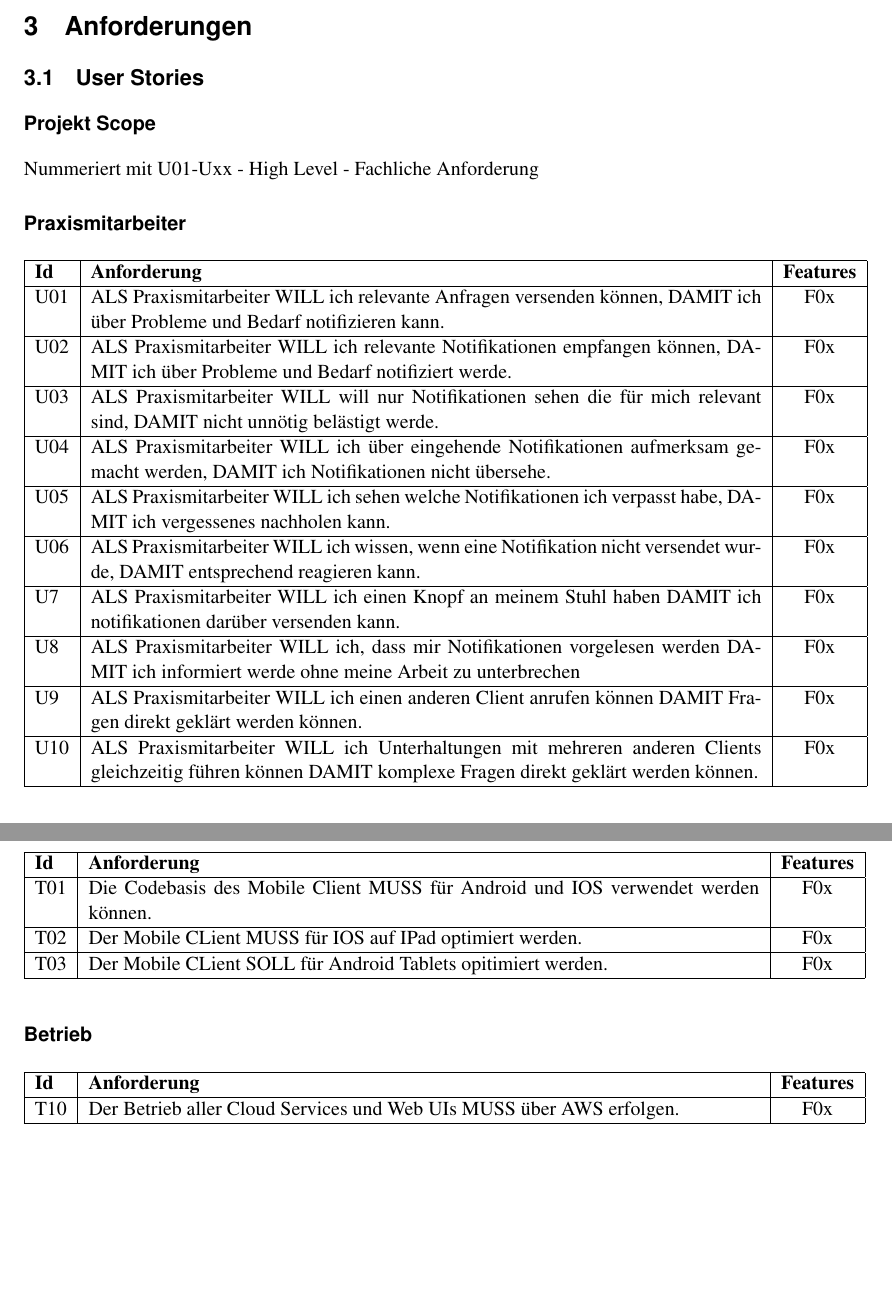
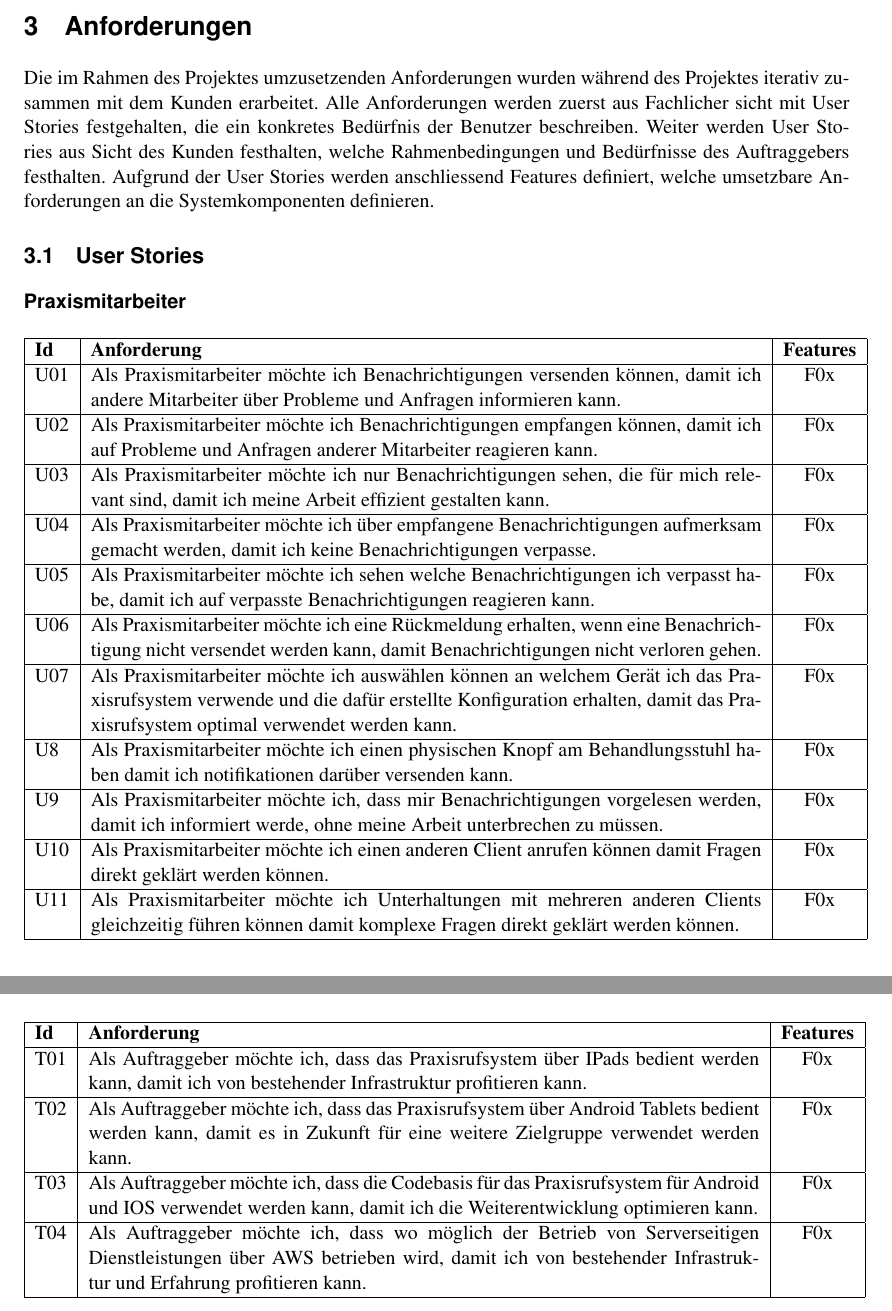
Before and after one commit to IP5-Cloudbasiertes-Praxisrufsystem/IP5-documentation, a LaTeX document (src/cloudbasiertes_praxisrufsystem.tex, which reads src/sections/requirements.tex): two parts of pages 9 and 10 of 23 before the commit and two parts of pages 9 and 11 of 23 after it, joined at a grey line, cut so that both start at the same text, the shorter picture padded with empty space. Compiled offline with pdfLaTeX.

Commit message:
Finish draft for user stories

```diff
--- a/src/sections/requirements.tex
+++ b/src/sections/requirements.tex
@@ -1,11 +1,11 @@
 \section{Anforderungen}\label{sec:anforderungen}
 
+Die im Rahmen des Projektes umzusetzenden Anforderungen wurden während des Projektes iterativ zusammen mit dem Kunden erarbeitet.
+Alle Anforderungen werden zuerst aus Fachlicher sicht mit User Stories festgehalten, die ein konkretes Bedürfnis der Benutzer beschreiben.
+Weiter werden User Stories aus Sicht des Kunden festhalten, welche Rahmenbedingungen und Bedürfnisse des Auftraggebers festhalten.
+Aufgrund der User Stories werden anschliessend Features definiert, welche umsetzbare Anforderungen an die Systemkomponenten definieren.
+
 \subsection{User Stories}\label{subsec:user-stories}
-
-\subsubsection*{Projekt Scope}
-
-
-Nummeriert mit U01-Uxx - High Level - Fachliche Anforderung
 
 \subsubsection*{Praxismitarbeiter}
 
@@ -15,25 +15,27 @@ Nummeriert mit U01-Uxx - High Level - Fachliche Anforderung
         \hline
         \textbf{Id} & \textbf{Anforderung}                                                                                                                                      & \textbf{Features} \\
         \hline
-        U01         & ALS Praxismitarbeiter WILL ich relevante Anfragen versenden können, DAMIT ich über Probleme und Bedarf notifizieren kann. & F0x \\
+        U01         & Als Praxismitarbeiter möchte ich Benachrichtigungen versenden können, damit ich andere Mitarbeiter über Probleme und Anfragen informieren kann. & F0x \\
         \hline
-        U02         & ALS Praxismitarbeiter WILL ich relevante Notifikationen empfangen können, DAMIT ich über Probleme und Bedarf notifiziert werde. & F0x \\
+        U02         & Als Praxismitarbeiter möchte ich Benachrichtigungen empfangen können, damit ich auf Probleme und Anfragen anderer Mitarbeiter reagieren kann. & F0x \\
         \hline
-        U03         & ALS Praxismitarbeiter WILL will nur Notifikationen sehen die für mich relevant sind, DAMIT nicht unnötig belästigt werde. & F0x \\
+        U03         & Als Praxismitarbeiter möchte ich nur Benachrichtigungen sehen, die für mich relevant sind, damit ich meine Arbeit effizient gestalten kann. & F0x \\
         \hline
-        U04         & ALS Praxismitarbeiter WILL ich über eingehende Notifikationen aufmerksam gemacht werden, DAMIT ich Notifikationen nicht übersehe. & F0x \\
+        U04         & Als Praxismitarbeiter möchte ich über empfangene Benachrichtigungen aufmerksam gemacht werden, damit ich keine Benachrichtigungen verpasse. & F0x \\
         \hline
-        U05         & ALS Praxismitarbeiter WILL ich sehen welche Notifikationen ich verpasst habe, DAMIT ich vergessenes nachholen kann. & F0x \\
+        U05         & Als Praxismitarbeiter möchte ich sehen welche Benachrichtigungen ich verpasst habe, damit ich auf verpasste Benachrichtigungen reagieren kann. & F0x \\
         \hline
-        U06         & ALS Praxismitarbeiter WILL ich wissen, wenn eine Notifikation nicht versendet wurde, DAMIT entsprechend reagieren kann. & F0x \\
+        U06         & Als Praxismitarbeiter möchte ich eine Rückmeldung erhalten, wenn eine Benachrichtigung nicht versendet werden kann, damit Benachrichtigungen nicht verloren gehen. & F0x \\
         \hline
-        U7          & ALS Praxismitarbeiter WILL ich einen Knopf an meinem Stuhl haben DAMIT ich notifikationen darüber versenden kann. & F0x \\
+        U07         & Als Praxismitarbeiter möchte ich auswählen können an welchem Gerät ich das Praxisrufsystem verwende und die dafür erstellte Konfiguration erhalten, damit das Praxisrufsystem optimal verwendet werden kann. & F0x \\
         \hline
-        U8          & ALS Praxismitarbeiter WILL ich, dass mir Notifikationen vorgelesen werden DAMIT ich informiert werde ohne meine Arbeit zu unterbrechen & F0x \\
+        U8          & Als Praxismitarbeiter möchte ich einen physischen Knopf am Behandlungsstuhl haben damit ich notifikationen darüber versenden kann. & F0x \\
         \hline
-        U9          & ALS Praxismitarbeiter WILL ich einen anderen Client anrufen können DAMIT Fragen direkt geklärt werden können. & F0x \\
+        U9          & Als Praxismitarbeiter möchte ich, dass mir Benachrichtigungen vorgelesen werden, damit ich informiert werde, ohne meine Arbeit unterbrechen zu müssen. & F0x \\
         \hline
-        U10         & ALS Praxismitarbeiter WILL ich Unterhaltungen mit mehreren anderen Clients gleichzeitig führen können DAMIT komplexe Fragen direkt geklärt werden können. & F0x \\
+        U10          & Als Praxismitarbeiter möchte ich einen anderen Client anrufen können damit Fragen direkt geklärt werden können. & F0x \\
+        \hline
+        U11         & Als Praxismitarbeiter möchte ich Unterhaltungen mit mehreren anderen Clients gleichzeitig führen können damit komplexe Fragen direkt geklärt werden können. & F0x \\
         \hline
     \end{tabular}\label{tab:userstories1}
 \end{table}
@@ -60,10 +64,7 @@ Nummeriert mit U01-Uxx - High Level - Fachliche Anforderung
 
 \clearpage
 
-\subsection{Technisch}\label{subsec:technisch}
-
-
-\subsubsection*{Mobile CLient}
+\subsection{Rahmenbedingungen}\label{subsec:rahmenbedingungen}
 
 \begin{table}[h]
     \centering
@@ -71,27 +72,17 @@ Nummeriert mit U01-Uxx - High Level - Fachliche Anforderung
         \hline
         \textbf{Id} & \textbf{Anforderung}                                                              & \textbf{Features} \\
         \hline
-        T01         & Die Codebasis des Mobile Client MUSS für Android und IOS verwendet werden können. & F0x \\
+        T01         & Als Auftraggeber möchte ich, dass das Praxisrufsystem über IPads bedient werden kann, damit ich von bestehender Infrastruktur profitieren kann. & F0x \\
         \hline
-        T02         & Der Mobile CLient MUSS für IOS auf IPad optimiert werden.                         & F0x               \\
+        T02         & Als Auftraggeber möchte ich, dass das Praxisrufsystem über Android Tablets bedient werden kann, damit es in Zukunft für eine weitere Zielgruppe verwendet werden kann. & F0x \\
         \hline
-        T03         & Der Mobile CLient SOLL für Android Tablets opitimiert werden.                     & F0x               \\
+        T03         & Als Auftraggeber möchte ich, dass die Codebasis für das Praxisrufsystem für Android und IOS verwendet werden kann, damit ich die Weiterentwicklung optimieren kann. & F0x \\
+        \hline
+        T04         & Als Auftraggeber möchte ich, dass wo möglich der Betrieb von Serverseitigen Dienstleistungen über AWS betrieben wird, damit ich von bestehender Infrastruktur und Erfahrung profitieren kann. & F0x               \\
         \hline
     \end{tabular}\label{tab:userstories3}
 \end{table}
 
-\subsubsection*{Betrieb}
-\begin{table}[h]
-
-    \centering
-    \begin{tabular}{|l|p{13cm}|c|}
-        \hline
-        \textbf{Id} & \textbf{Anforderung}                                                 & \textbf{Features} \\
-        \hline
-        T10         & Der Betrieb aller Cloud Services und Web UIs MUSS über AWS erfolgen. & F0x               \\
-        \hline
-    \end{tabular}\label{tab:userstories4}
-\end{table}
 
 \clearpage
 
```
Also changed, not shown: out/cloudbasiertes_praxisrufsystem.pdf, src/sections/requirements.tex (20 more changed lines).
